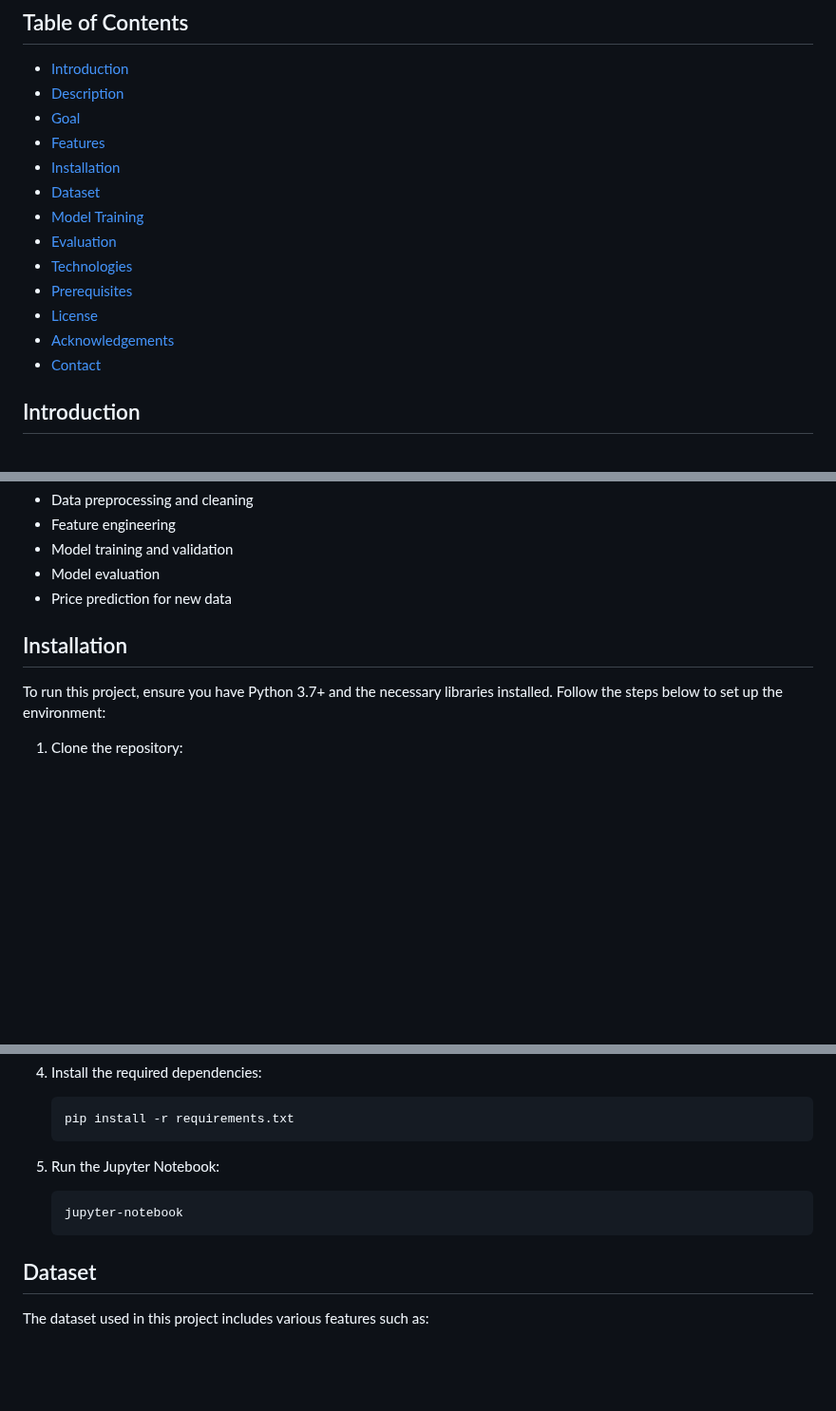
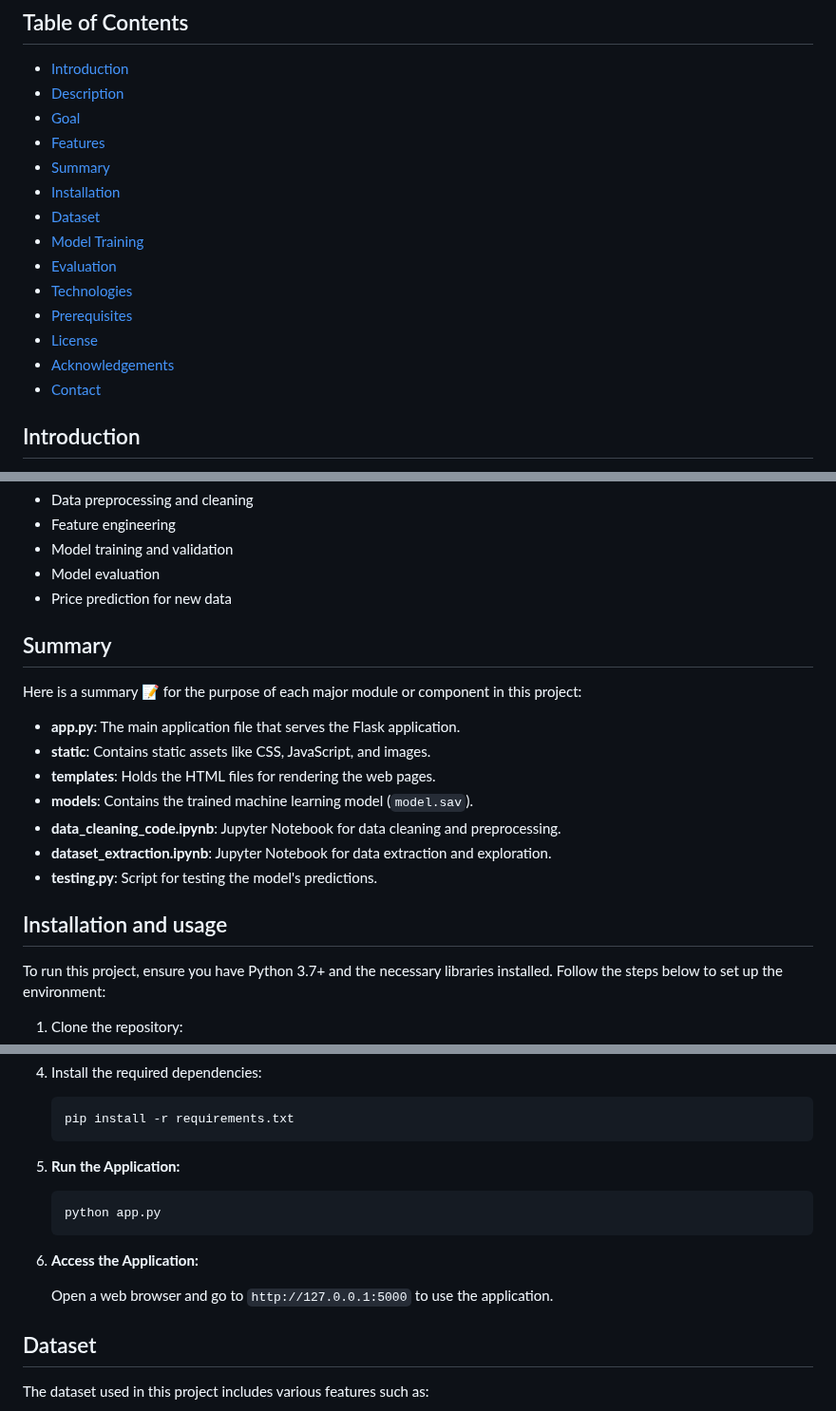
Before and after one commit to saifalaasabelaish/car-price-prediction-system, a Markdown page: README.md, 3 parts joined by grey strips. Shown at 95% size. Drawn GitHub-style; blank space fills up the shorter version.

````diff
--- a/README.md
+++ b/README.md
@@ -8,6 +8,7 @@ carGo is a project that aims to predict car prices based on real-world data from
 - [Description](#description)
 - [Goal](#goal)
 - [Features](#features)
+- [Summary](#Summary)
 - [Installation](#installation)
 - [Dataset](#dataset)
 - [Model Training](#model-training)
@@ -17,6 +18,7 @@ carGo is a project that aims to predict car prices based on real-world data from
 - [License](#license)
 - [Acknowledgements](#acknowledgements)
 - [Contact](#contact)
+
 
 ## Introduction
 
@@ -38,7 +40,20 @@ The primary aim of this project is to build a robust and efficient car price pre
 - Model evaluation
 - Price prediction for new data
 
-## Installation
+## Summary
+
+Here is a summary 📝 for the purpose of each major module or component in this project:
+
+- **app.py**: The main application file that serves the Flask application.
+- **static**: Contains static assets like CSS, JavaScript, and images.
+- **templates**: Holds the HTML files for rendering the web pages.
+- **models**: Contains the trained machine learning model (`model.sav`).
+- **data_cleaning_code.ipynb**: Jupyter Notebook for data cleaning and preprocessing.
+- **dataset_extraction.ipynb**: Jupyter Notebook for data extraction and exploration.
+- **testing.py**: Script for testing the model's predictions.
+
+
+## Installation and usage
 
 To run this project, ensure you have Python 3.7+ and the necessary libraries installed. Follow the steps below to set up the environment:
 
@@ -63,10 +78,15 @@ cd carGo
     pip install -r requirements.txt
     ```
 
-5. Run the Jupyter Notebook:
-   ```bash
-   jupyter-notebook
-   ```
+5. **Run the Application:**
+
+    ```bash
+    python app.py
+    ```
+
+6. **Access the Application:**
+
+    Open a web browser and go to `http://127.0.0.1:5000` to use the application.
 
 ## Dataset
 
````
Also changed, not shown: other parts of README.md (+6 -0 lines).
